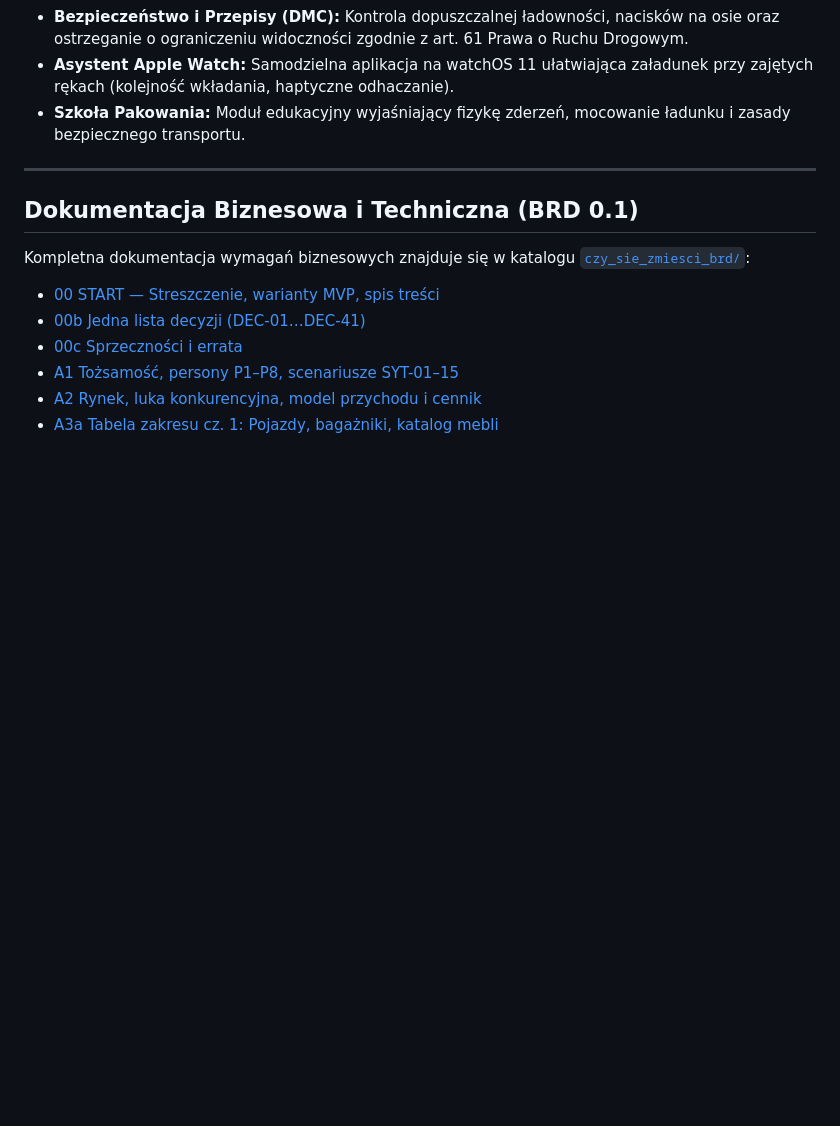
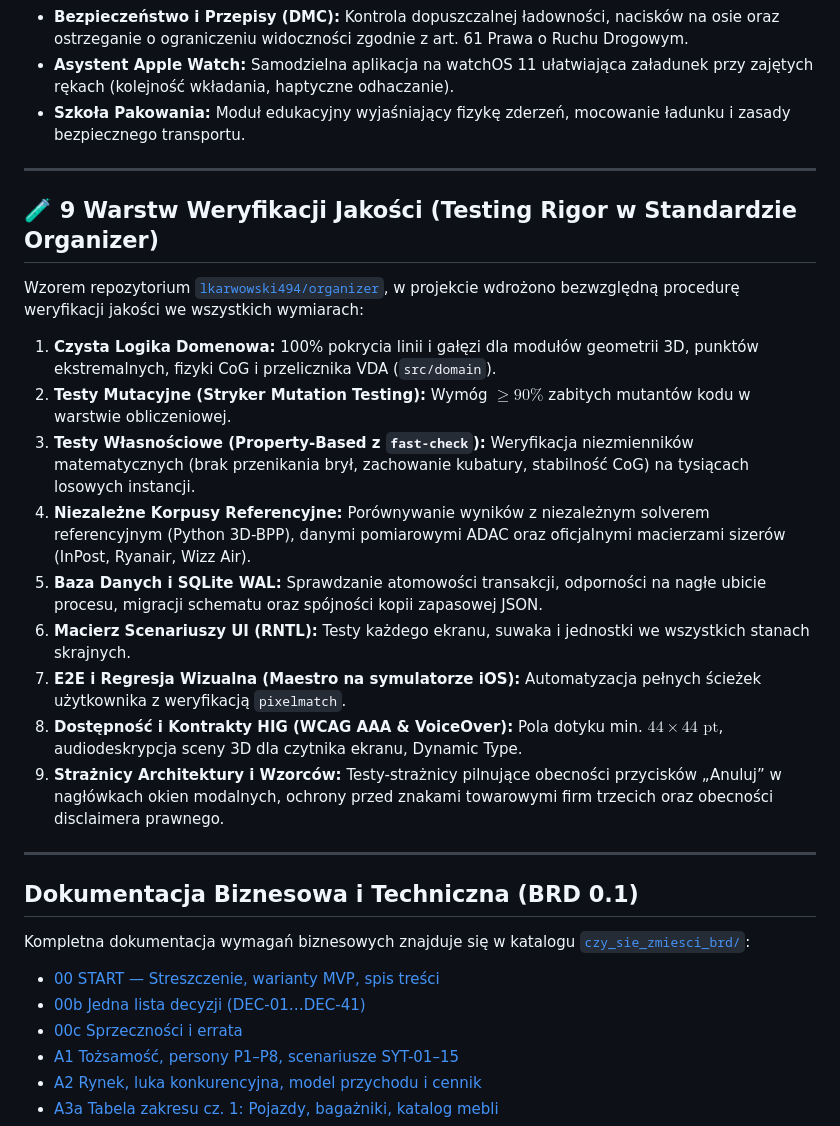
Before and after one commit to lkarwowski494/czy-sie-zmiesci, a Markdown page: README.md, the part around one of its changes. Drawn GitHub-style; blank space fills up the shorter version.

Commit message:
docs: adaptacja 9 warstw weryfikacji jakosci (testing rigor) z projektu Organizer do projektu Czy sie zmiesci

```diff
--- a/README.md
+++ b/README.md
@@ -14,6 +14,22 @@ Aplikacja z rodziny **Apps4Brew** rozwiązująca problem załadunku przedmiotów
 * **Bezpieczeństwo i Przepisy (DMC):** Kontrola dopuszczalnej ładowności, nacisków na osie oraz ostrzeganie o ograniczeniu widoczności zgodnie z art. 61 Prawa o Ruchu Drogowym.
 * **Asystent Apple Watch:** Samodzielna aplikacja na watchOS 11 ułatwiająca załadunek przy zajętych rękach (kolejność wkładania, haptyczne odhaczanie).
 * **Szkoła Pakowania:** Moduł edukacyjny wyjaśniający fizykę zderzeń, mocowanie ładunku i zasady bezpiecznego transportu.
+
+---
+
+## 🧪 9 Warstw Weryfikacji Jakości (Testing Rigor w Standardzie Organizer)
+
+Wzorem repozytorium [`lkarwowski494/organizer`](https://github.com/lkarwowski494/organizer), w projekcie wdrożono bezwzględną procedurę weryfikacji jakości we wszystkich wymiarach:
+
+1. **Czysta Logika Domenowa:** 100% pokrycia linii i gałęzi dla modułów geometrii 3D, punktów ekstremalnych, fizyki CoG i przelicznika VDA (`src/domain`).
+2. **Testy Mutacyjne (Stryker Mutation Testing):** Wymóg $\ge 90\%$ zabitych mutantów kodu w warstwie obliczeniowej.
+3. **Testy Własnościowe (Property-Based z `fast-check`):** Weryfikacja niezmienników matematycznych (brak przenikania brył, zachowanie kubatury, stabilność CoG) na tysiącach losowych instancji.
+4. **Niezależne Korpusy Referencyjne:** Porównywanie wyników z niezależnym solverem referencyjnym (Python 3D-BPP), danymi pomiarowymi ADAC oraz oficjalnymi macierzami sizerów (InPost, Ryanair, Wizz Air).
+5. **Baza Danych i SQLite WAL:** Sprawdzanie atomowości transakcji, odporności na nagłe ubicie procesu, migracji schematu oraz spójności kopii zapasowej JSON.
+6. **Macierz Scenariuszy UI (RNTL):** Testy każdego ekranu, suwaka i jednostki we wszystkich stanach skrajnych.
+7. **E2E i Regresja Wizualna (Maestro na symulatorze iOS):** Automatyzacja pełnych ścieżek użytkownika z weryfikacją `pixelmatch`.
+8. **Dostępność i Kontrakty HIG (WCAG AAA & VoiceOver):** Pola dotyku min. $44 \times 44\text{ pt}$, audiodeskrypcja sceny 3D dla czytnika ekranu, Dynamic Type.
+9. **Strażnicy Architektury i Wzorców:** Testy-strażnicy pilnujące obecności przycisków „Anuluj” w nagłówkach okien modalnych, ochrony przed znakami towarowymi firm trzecich oraz obecności disclaimera prawnego.
 
 ---
 
```
Also changed, not shown: other parts of README.md (+1 -0 lines), CLAUDE.md (+28 -3 lines), czy_sie_zmiesci_brd/Czy sie zmiesci BRD 0.1 · D4 · rozdz. 17 wielowarstwowa strategia testów (9 warstw jakości).md (added, +114 -0 lines).
